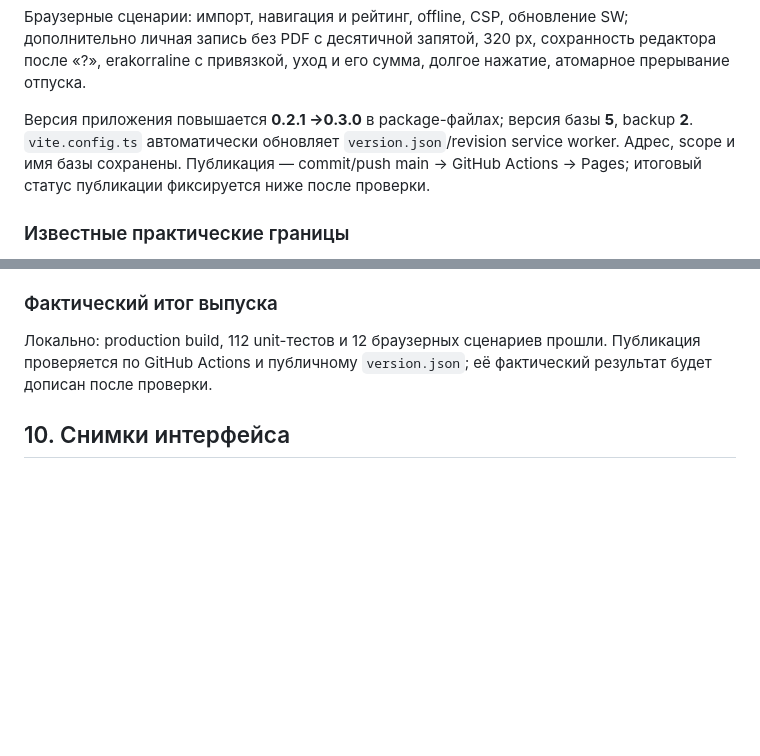
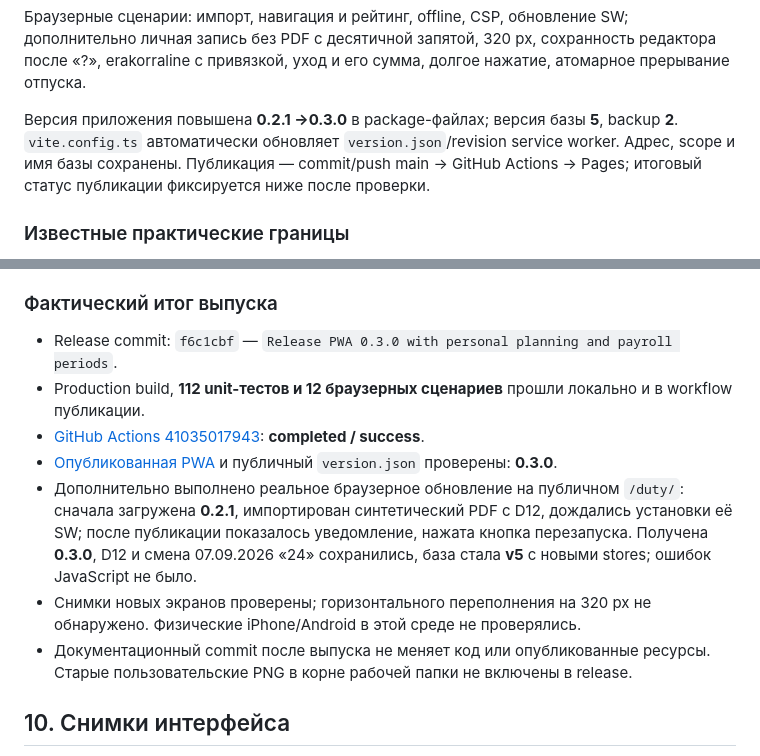
Before and after one commit to KonduktoR13/duty, a Markdown page: docs/pwa-0.3.0-android-handoff.md, 2 parts joined by grey strips. GitHub-like rendering; blank space fills up the shorter version.

Commit message:
Document verified PWA 0.3.0 deployment and upgrade [skip ci]

```diff
--- a/docs/pwa-0.3.0-android-handoff.md
+++ b/docs/pwa-0.3.0-android-handoff.md
@@ -214,7 +214,7 @@ Backup **v2** содержит events/payroll и новые настройки.
 
 Браузерные сценарии: импорт, навигация и рейтинг, offline, CSP, обновление SW; дополнительно личная запись без PDF с десятичной запятой, 320 px, сохранность редактора после «?», erakorraline с привязкой, уход и его сумма, долгое нажатие, атомарное прерывание отпуска.
 
-Версия приложения повышается **0.2.1 →0.3.0** в package-файлах; версия базы **5**, backup **2**. `vite.config.ts` автоматически обновляет `version.json`/revision service worker. Адрес, scope и имя базы сохранены. Публикация — commit/push main → GitHub Actions → Pages; итоговый статус публикации фиксируется ниже после проверки.
+Версия приложения повышена **0.2.1 →0.3.0** в package-файлах; версия базы **5**, backup **2**. `vite.config.ts` автоматически обновляет `version.json`/revision service worker. Адрес, scope и имя базы сохранены. Публикация — commit/push main → GitHub Actions → Pages; итоговый статус публикации фиксируется ниже после проверки.
 
 ### Известные практические границы
 
@@ -227,7 +227,13 @@ Backup **v2** содержит events/payroll и новые настройки.
 
 ### Фактический итог выпуска
 
-Локально: production build, 112 unit-тестов и 12 браузерных сценариев прошли. Публикация проверяется по GitHub Actions и публичному `version.json`; её фактический результат будет дописан после проверки.
+- Release commit: `f6c1cbf` — `Release PWA 0.3.0 with personal planning and payroll periods`.
+- Production build, **112 unit-тестов и 12 браузерных сценариев** прошли локально и в workflow публикации.
+- [GitHub Actions 41035017943](https://github.com/KonduktoR13/duty/actions/runs/41035017943): **completed / success**.
+- [Опубликованная PWA](https://konduktor13.github.io/duty/) и публичный `version.json` проверены: **0.3.0**.
+- Дополнительно выполнено реальное браузерное обновление на публичном `/duty/`: сначала загружена **0.2.1**, импортирован синтетический PDF с D12, дождались установки её SW; после публикации показалось уведомление, нажата кнопка перезапуска. Получена **0.3.0**, D12 и смена 07.09.2026 «24» сохранились, база стала **v5** с новыми stores; ошибок JavaScript не было.
+- Снимки новых экранов проверены; горизонтального переполнения на 320 px не обнаружено. Физические iPhone/Android в этой среде не проверялись.
+- Документационный commit после выпуска не меняет код или опубликованные ресурсы. Старые пользовательские PNG в корне рабочей папки не включены в release.
 
 
 ## 10. Снимки интерфейса
```
Also changed, not shown: docs/manual-events-and-payroll-plan.md (+2 -0 lines).
